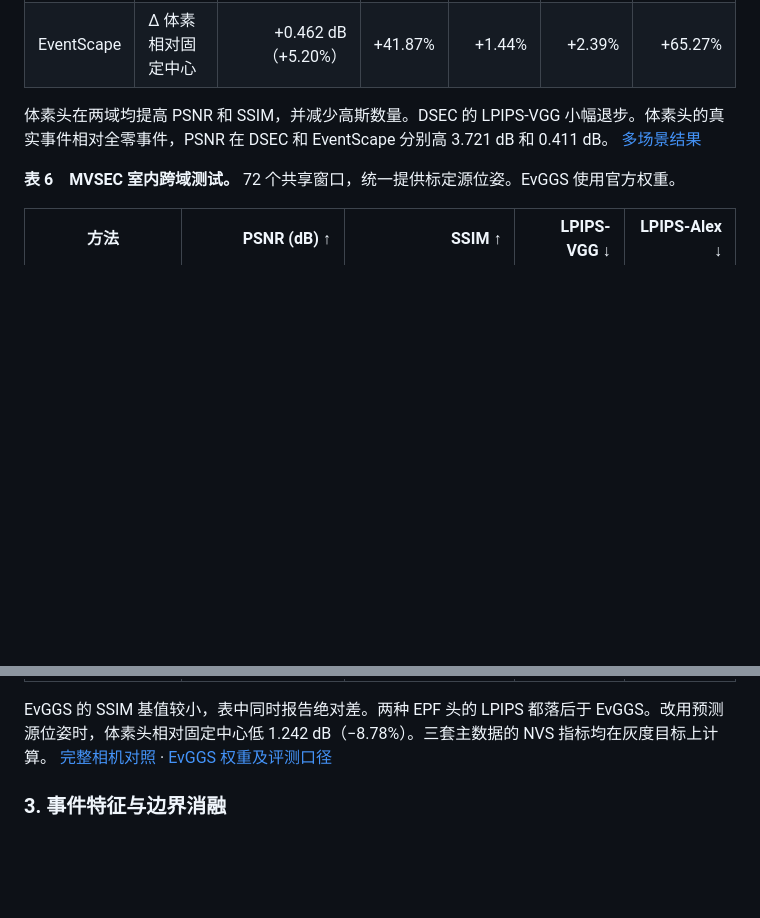
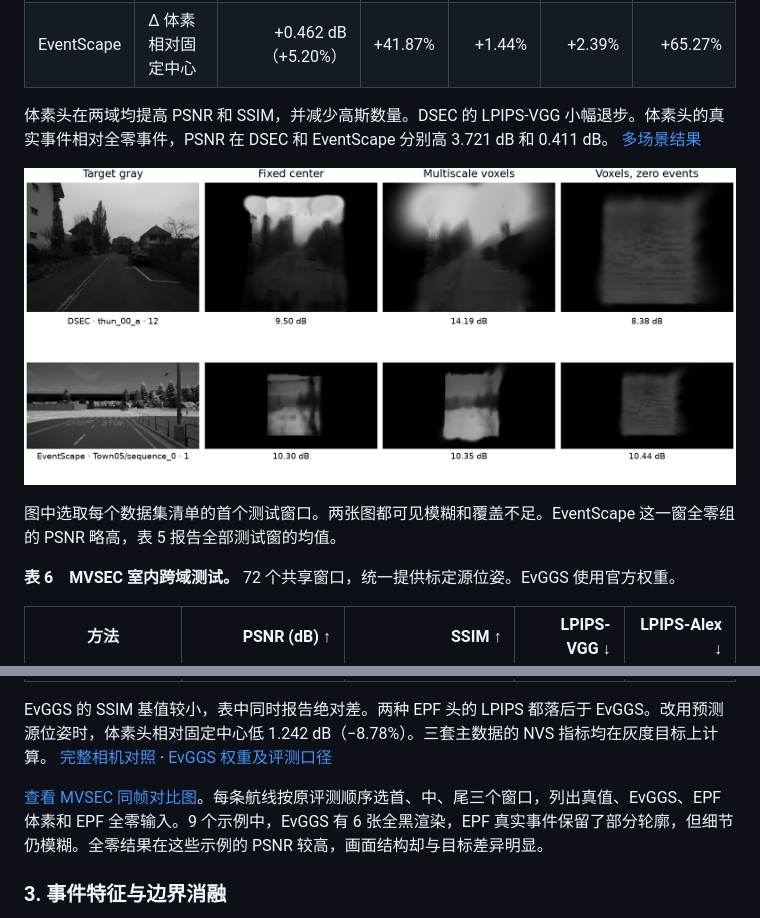
Before and after one commit to TermInaL1111/EPF3DGSS, a Markdown page: md/1128.md, 2 parts joined by grey strips. Rendered like a GitHub page; pictures changed too: paper/multiscene_nvs.png (added); blank space fills up the shorter version.

```diff
--- a/md/1128.md
+++ b/md/1128.md
@@ -83,6 +83,10 @@ F³ 改善深度和点图。AUC@20° 虽上升，逐序列重采样的 95% 区
 
 体素头在两域均提高 PSNR 和 SSIM，并减少高斯数量。DSEC 的 LPIPS-VGG 小幅退步。体素头的真实事件相对全零事件，PSNR 在 DSEC 和 EventScape 分别高 3.721 dB 和 0.411 dB。 [多场景结果](../results/multiscene_gaussians_final.json)
 
+![DSEC 和 EventScape 留出集的灰度目标、固定中心、多尺度体素和全零事件渲染](../paper/multiscene_nvs.png)
+
+图中选取每个数据集清单的首个测试窗口。两张图都可见模糊和覆盖不足。EventScape 这一窗全零组的 PSNR 略高，表 5 报告全部测试窗的均值。
+
 **表 6　MVSEC 室内跨域测试。** 72 个共享窗口，统一提供标定源位姿。EvGGS 使用官方权重。
 
 | 方法 | PSNR (dB) ↑ | SSIM ↑ | LPIPS-VGG ↓ | LPIPS-Alex ↓ |
@@ -94,6 +98,8 @@ F³ 改善深度和点图。AUC@20° 虽上升，逐序列重采样的 95% 区
 | Δ 体素相对 EvGGS | +0.128 dB（+1.03%） | +0.2527（+480.11%） | −9.76% | −37.03% |
 
 EvGGS 的 SSIM 基值较小，表中同时报告绝对差。两种 EPF 头的 LPIPS 都落后于 EvGGS。改用预测源位姿时，体素头相对固定中心低 1.242 dB（−8.78%）。三套主数据的 NVS 指标均在灰度目标上计算。 [完整相机对照](../results/multiscene_gaussians_final.json) · [EvGGS 权重及评测口径](evggs_baseline.md)
+
+[查看 MVSEC 同帧对比图](../paper/mvsec_evggs_nvs.png)。每条航线按原评测顺序选首、中、尾三个窗口，列出真值、EvGGS、EPF 体素和 EPF 全零输入。9 个示例中，EvGGS 有 6 张全黑渲染，EPF 真实事件保留了部分轮廓，但细节仍模糊。全零结果在这些示例的 PSNR 较高，画面结构却与目标差异明显。
 
 ### 3. 事件特征与边界消融
 
```
Also changed, not shown: md/evggs_baseline.md (+6 -0 lines), paper/mvsec_evggs_nvs.png (added), 5 other files.
